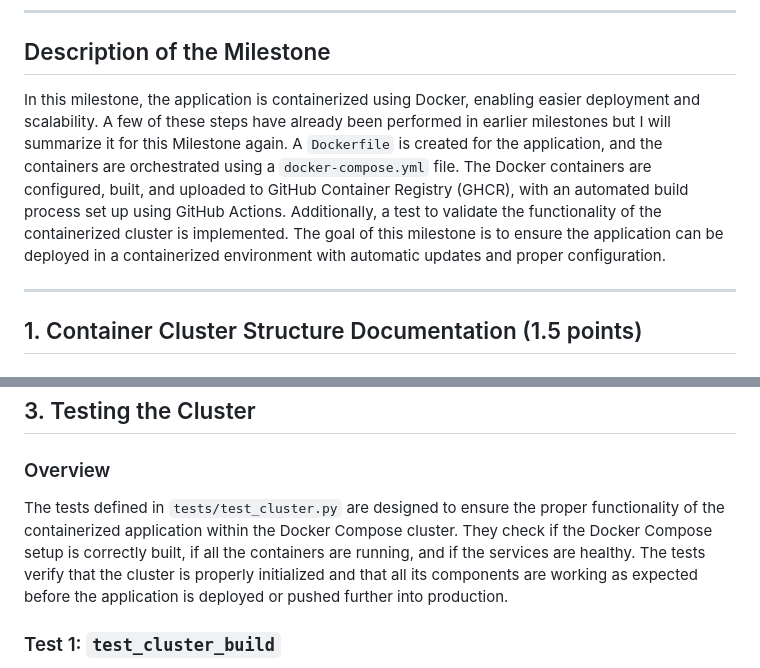
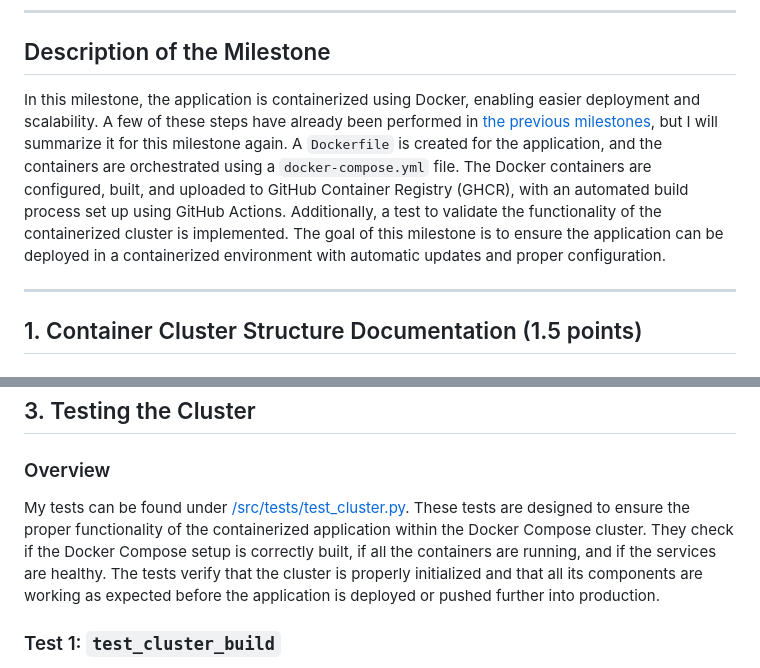
Before and after one commit to pfeifer-j/CC-24-25_NutriNube, a Markdown page: documentation/milestone4/milestone4.md, 2 parts joined by grey strips. Drawn GitHub-style.

Commit message:
Update milestone4.md. Related to #16

```diff
--- a/documentation/milestone4/milestone4.md
+++ b/documentation/milestone4/milestone4.md
@@ -7,7 +7,7 @@ Version 2.1.0
 
 ## Description of the Milestone
 
-In this milestone, the application is containerized using Docker, enabling easier deployment and scalability. A few of these steps have already been performed in earlier milestones but I will summarize it for this Milestone again. A `Dockerfile` is created for the application, and the containers are orchestrated using a `docker-compose.yml` file. The Docker containers are configured, built, and uploaded to GitHub Container Registry (GHCR), with an automated build process set up using GitHub Actions. Additionally, a test to validate the functionality of the containerized cluster is implemented. The goal of this milestone is to ensure the application can be deployed in a containerized environment with automatic updates and proper configuration.
+In this milestone, the application is containerized using Docker, enabling easier deployment and scalability. A few of these steps have already been performed in [the previous milestones](/documentation/milestone2/milestone2.md), but I will summarize it for this milestone again. A `Dockerfile` is created for the application, and the containers are orchestrated using a `docker-compose.yml` file. The Docker containers are configured, built, and uploaded to GitHub Container Registry (GHCR), with an automated build process set up using GitHub Actions. Additionally, a test to validate the functionality of the containerized cluster is implemented. The goal of this milestone is to ensure the application can be deployed in a containerized environment with automatic updates and proper configuration.
 
 ---
 
@@ -265,7 +265,7 @@ The CI pipeline ensures that the application code is tested, built, and then dep
 
 ### Overview
 
-The tests defined in `tests/test_cluster.py` are designed to ensure the proper functionality of the containerized application within the Docker Compose cluster. They check if the Docker Compose setup is correctly built, if all the containers are running, and if the services are healthy. The tests verify that the cluster is properly initialized and that all its components are working as expected before the application is deployed or pushed further into production.
+My tests can be found under [/src/tests/test_cluster.py](/src/tests/test_cluster.py). These tests are designed to ensure the proper functionality of the containerized application within the Docker Compose cluster. They check if the Docker Compose setup is correctly built, if all the containers are running, and if the services are healthy. The tests verify that the cluster is properly initialized and that all its components are working as expected before the application is deployed or pushed further into production.
 
 ### Test 1: `test_cluster_build`
 
```
Also changed, not shown: other parts of documentation/milestone4/milestone4.md (+1 -1 lines).
